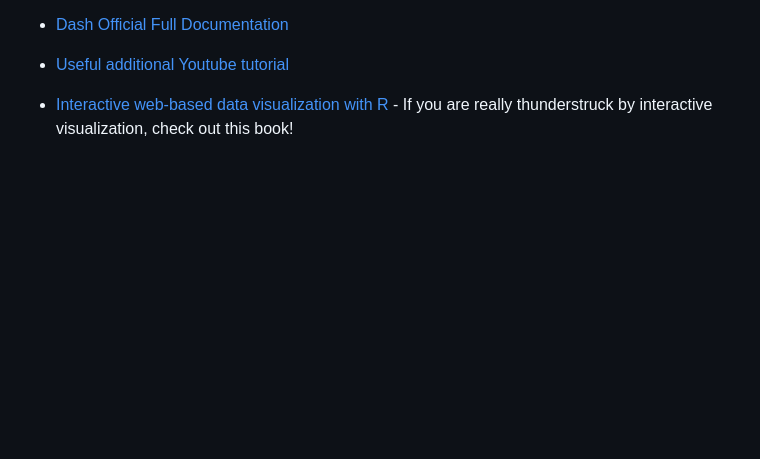
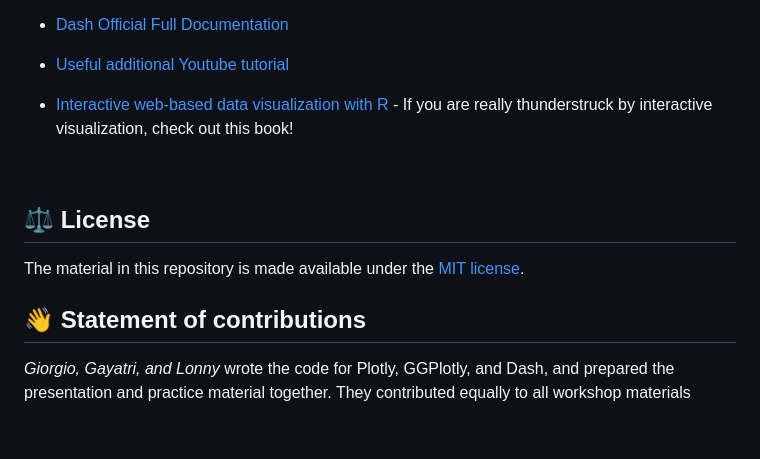
Before and after one commit to giocopp/plotlydash-tutorial-fork, a Markdown page: README.md, the part around the change. Drawn GitHub-style; blank space fills up the shorter version.

```diff
--- a/README.md
+++ b/README.md
@@ -79,4 +79,14 @@ Here's a short list of resources if you want to dig deeper:
 
 - [Interactive web-based data visualization with R](https://plotly-r.com/) - If you are really thunderstruck by interactive visualization, check out this book!
 
+ <br>
+
+## ⚖️ License
+
+The material in this repository is made available under the [MIT license](http://opensource.org/licenses/mit-license.php).
+
+## 👋 Statement of contributions
+
+*Giorgio, Gayatri, and Lonny* wrote the code for Plotly, GGPlotly, and Dash, and prepared the presentation and practice material together. They contributed equally to all workshop materials
+
 <br>
```
